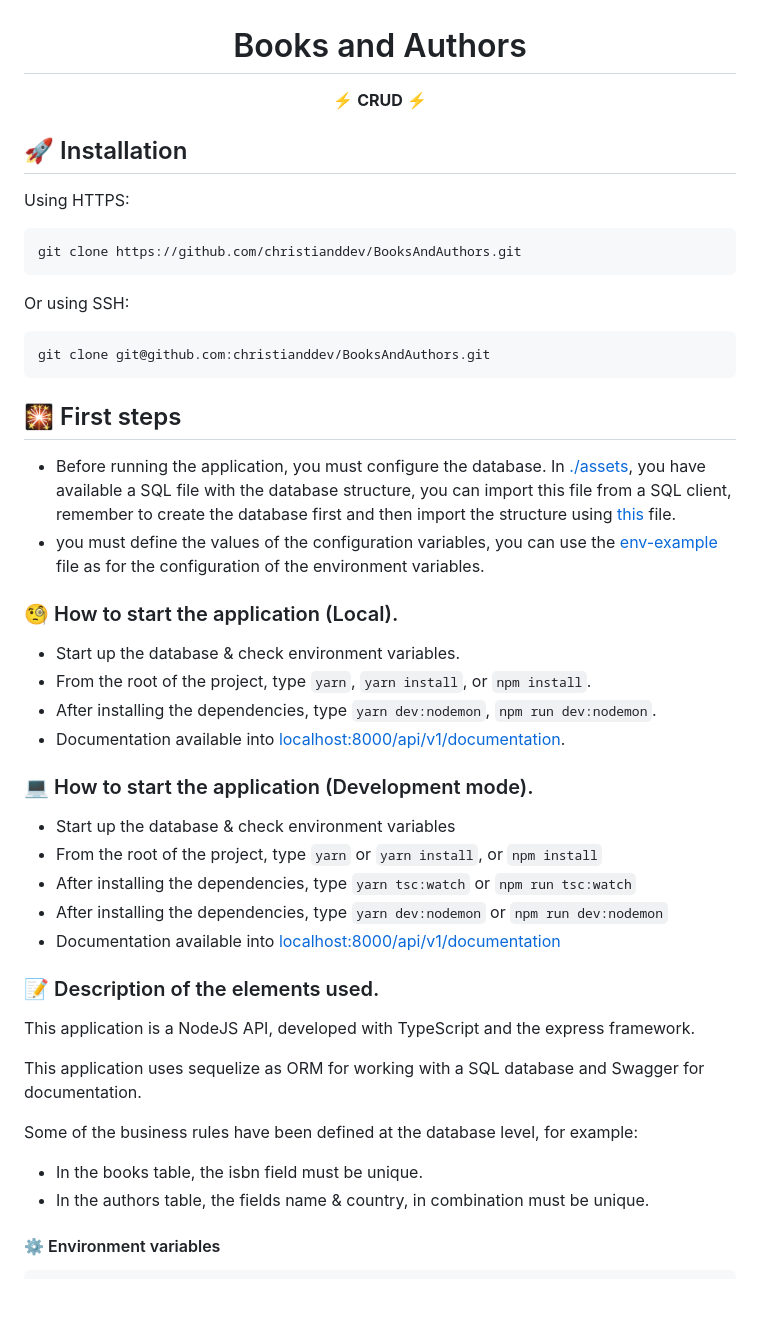
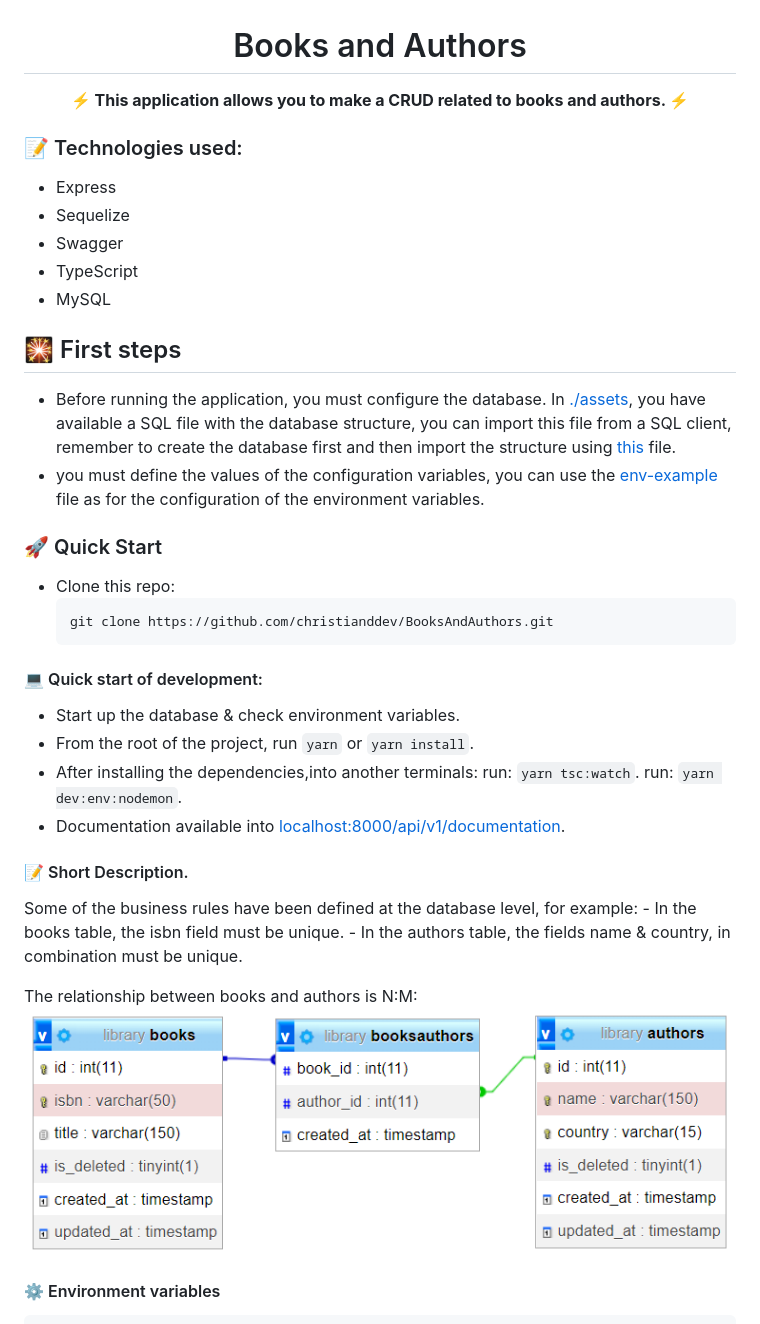
Before and after one commit to christianddev/BooksAndAuthors, a Markdown page: README.md, the part around the change. Rendered like a GitHub page; pictures changed too: assets/library.png (added); blank space fills up the shorter version.

Commit message:
feat: update README and set  tests configuration

````diff
--- a/README.md
+++ b/README.md
@@ -1,21 +1,15 @@
 <div align="center">
   <h1>Books and Authors </h1>
-  <strong>⚡️ CRUD ⚡️</strong>
+  <strong>⚡️ This application allows you to make a CRUD related to books and authors. ⚡️</strong>
 </div>
 
-## 🚀 Installation
+### 📝 Technologies used:
 
-Using HTTPS:
-
-```bash
-git clone https://github.com/christianddev/BooksAndAuthors.git
-```
-
-Or using SSH:
-
-```bash
-git clone git@github.com:christianddev/BooksAndAuthors.git
-```
+- Express
+- Sequelize
+- Swagger
+- TypeScript
+- MySQL
 
 ## 🎇 First steps
 
@@ -23,32 +17,31 @@ git clone git@github.com:christianddev/BooksAndAuthors.git
   In [./assets](./assets/library.sql), you have available a SQL file with the database structure, you can import this file from a SQL client, remember to create the database first and then import the structure using [this](./assets/library.sql) file.
 - you must define the values of the configuration variables, you can use the [env-example](./env-example) file as for the configuration of the environment variables.
 
-### 🧐 How to start the application (Local).
+
+### 🚀 Quick Start
+
+- Clone this repo:
+  ```bash
+  git clone https://github.com/christianddev/BooksAndAuthors.git
+  ```
+
+#### 💻 Quick start of development:
 
 - Start up the database & check environment variables.
-- From the root of the project, type `yarn`, `yarn install`, or `npm install`.
-- After installing the dependencies, type `yarn dev:nodemon`, `npm run dev:nodemon`.
+- From the root of the project, run `yarn` or `yarn install`.
+- After installing the dependencies,into another terminals:
+  run: `yarn tsc:watch`.
+  run: `yarn dev:env:nodemon`.
 - Documentation available into [localhost:8000/api/v1/documentation](http://localhost:8000/api/v1/documentation/).
 
-### 💻 How to start the application (Development mode).
-
-- Start up the database & check environment variables
-- From the root of the project, type `yarn` or `yarn install`, or `npm install`
-- After installing the dependencies, type `yarn tsc:watch` or `npm run tsc:watch`
-- After installing the dependencies, type `yarn dev:nodemon` or `npm run dev:nodemon`
-- Documentation available into [localhost:8000/api/v1/documentation](http://localhost:8000/api/v1/documentation/)
-
-### 📝 Description of the elements used.
-
-This application is a NodeJS API, developed with TypeScript and the express framework.
-
-This application uses sequelize as ORM for working with a SQL database and Swagger for documentation.
+#### 📝 Short Description.
 
 Some of the business rules have been defined at the database level,
-for example:
+for example: - In the books table, the isbn field must be unique. - In the authors table, the fields name & country, in combination must be unique.
 
-- In the books table, the isbn field must be unique.
-- In the authors table, the fields name & country, in combination must be unique.
+The relationship between books and authors is N:M:
+![](./assets/library.png)
+
 
 #### ⚙ Environment variables
 
````
Also changed, not shown: CHANGELOG.md (added, +14 -0 lines), 8 other files.
